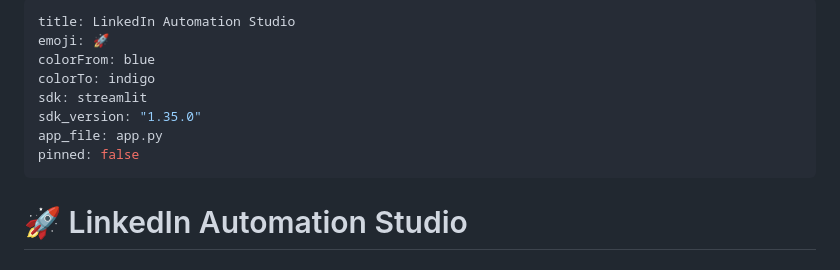
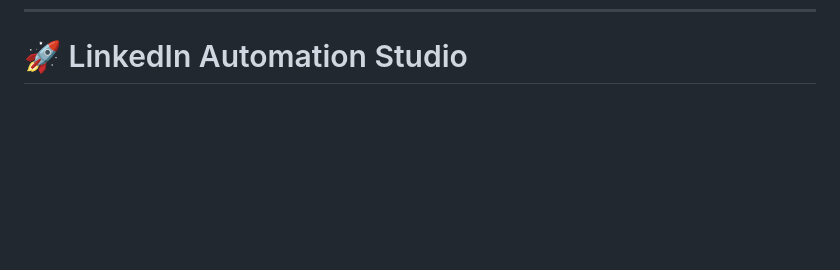
Before and after one commit to ahmed-husssain/LinkedInAutomationStudio, a Markdown page: README.md, the part around the change. Drawn GitHub-style; blank space fills up the shorter version.

Commit message:
Clean up README.md by removing unnecessary metadata
Removed metadata section from README.md.

```diff
--- a/README.md
+++ b/README.md
@@ -1,14 +1,4 @@
 ---
-title: LinkedIn Automation Studio
-emoji: 🚀
-colorFrom: blue
-colorTo: indigo
-sdk: streamlit
-sdk_version: "1.35.0"
-app_file: app.py
-pinned: false
----
-
 # 🚀 LinkedIn Automation Studio
 ### The Open-Source Visual Compiler for System Design & Engineering Content
 
```
